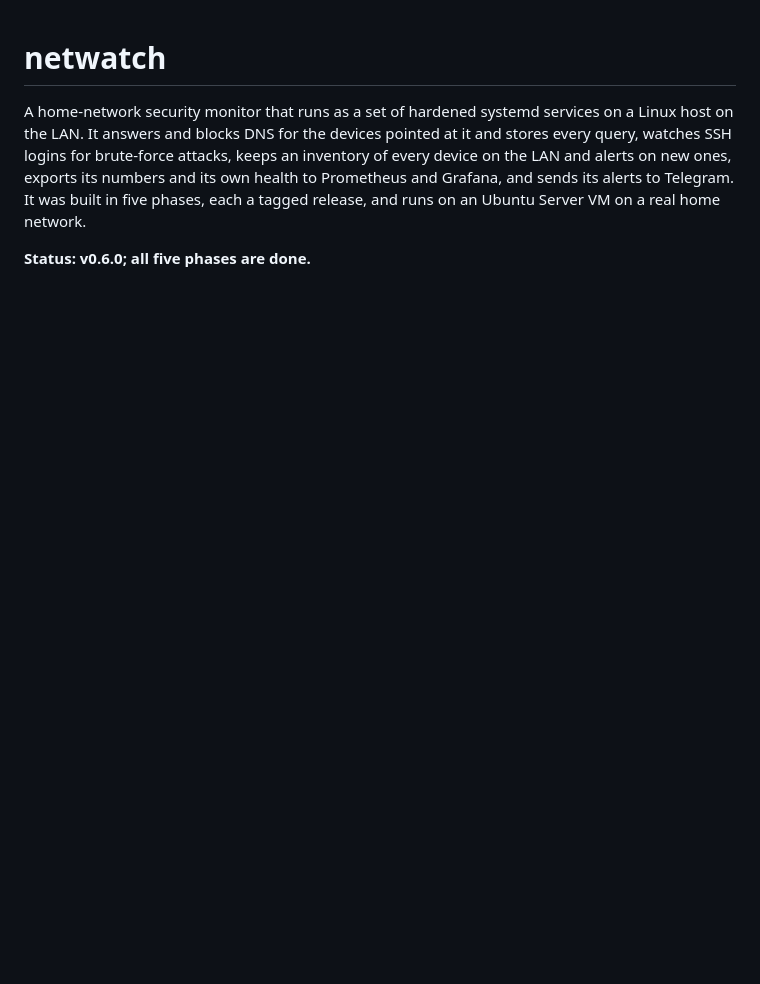
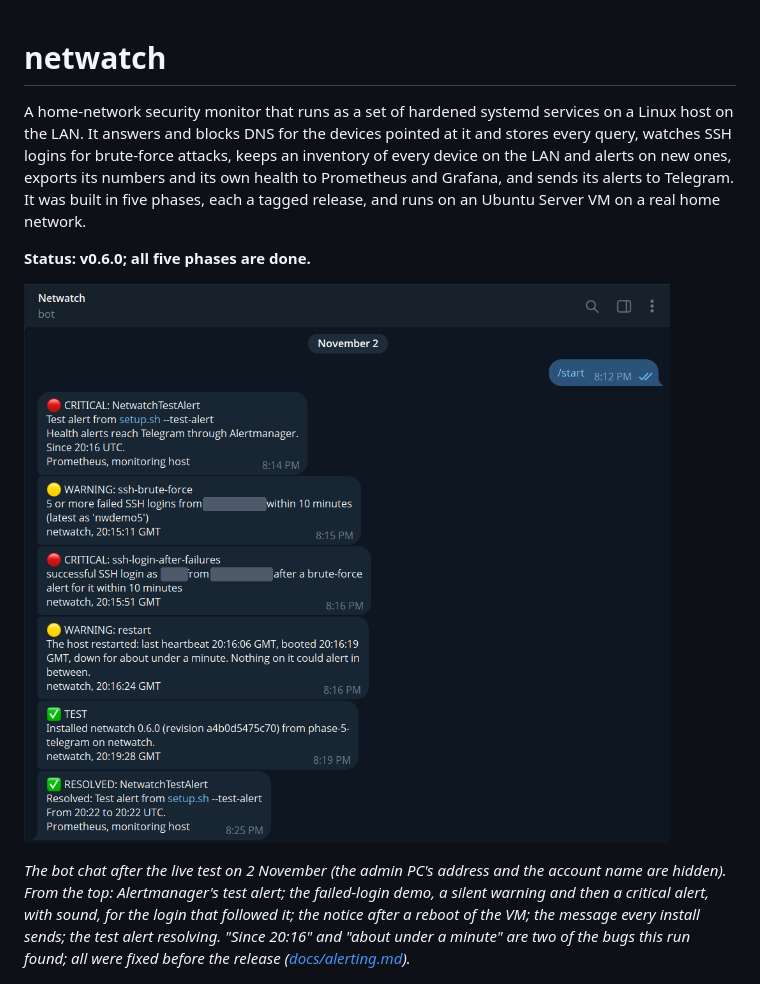
Before and after one commit to iMovingTarget/netwatch, a Markdown page: README.md, the part around the change. Drawn GitHub-style; pictures changed too: docs/telegram-alerts.png (added); blank space fills up the shorter version.

```diff
--- a/README.md
+++ b/README.md
@@ -8,6 +8,15 @@ its alerts to Telegram. It was built in five phases, each a tagged release, and
 Server VM on a real home network.
 
 **Status: v0.6.0; all five phases are done.**
+
+![Telegram: the bot chat after the live test](docs/telegram-alerts.png)
+
+*The bot chat after the live test on 2 November (the admin PC's address and the account name are
+hidden). From the top: Alertmanager's test alert; the failed-login demo, a silent warning and then
+a critical alert, with sound, for the login that followed it; the notice after a reboot of the
+VM; the message every install sends; the test alert resolving. "Since 20:16" and "about under a
+minute" are two of the bugs this run found; all were fixed before the release
+([docs/alerting.md](docs/alerting.md#tested)).*
 
 ![Grafana: the Netwatch host dashboard over 24 hours](docs/grafana-netwatch-host.png)
 
```
Also changed, not shown: docs/alerting.md (+36 -2 lines).
